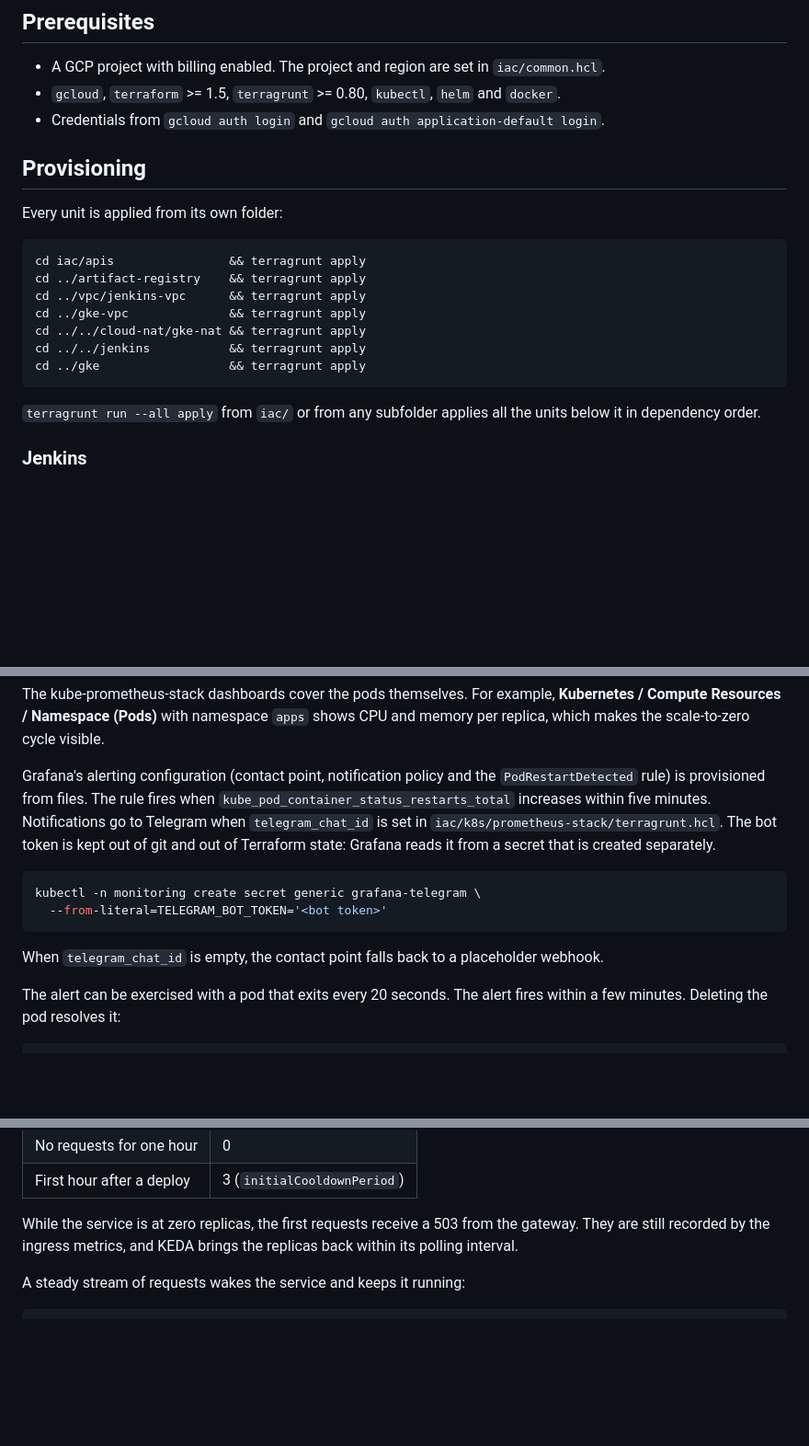
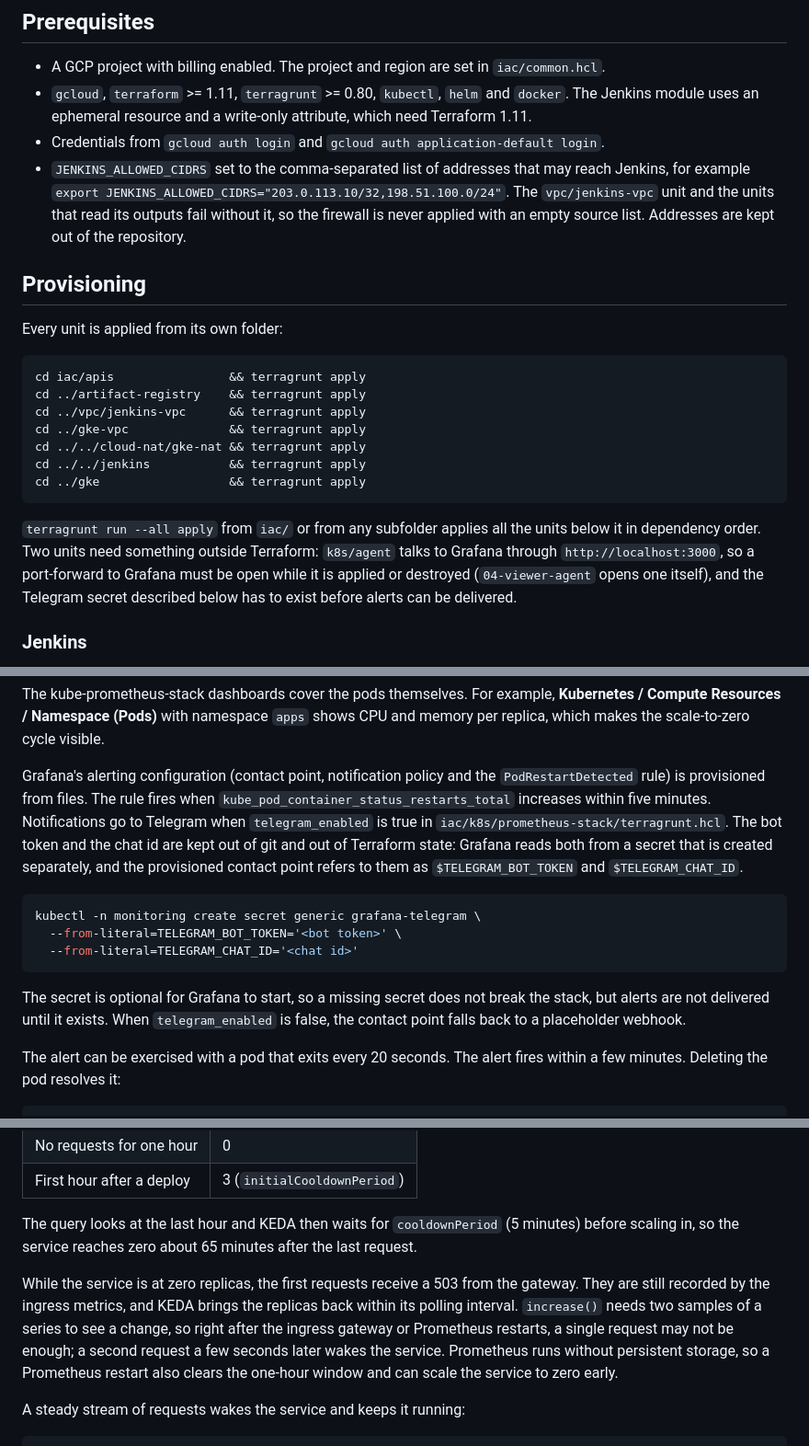
Before and after one commit to ensarkol/gke-platform, a Markdown page: README.md, 3 parts joined by grey strips. Shown at 92% size. GitHub-like rendering; blank space fills up the shorter version.

Commit message:
Document run-all caveats, teardown order and scale-to-zero timing

````diff
--- a/README.md
+++ b/README.md
@@ -140,8 +140,9 @@ flowchart LR
 ## Prerequisites
 
 - A GCP project with billing enabled. The project and region are set in `iac/common.hcl`.
-- `gcloud`, `terraform` >= 1.5, `terragrunt` >= 0.80, `kubectl`, `helm` and `docker`.
+- `gcloud`, `terraform` >= 1.11, `terragrunt` >= 0.80, `kubectl`, `helm` and `docker`. The Jenkins module uses an ephemeral resource and a write-only attribute, which need Terraform 1.11.
 - Credentials from `gcloud auth login` and `gcloud auth application-default login`.
+- `JENKINS_ALLOWED_CIDRS` set to the comma-separated list of addresses that may reach Jenkins, for example `export JENKINS_ALLOWED_CIDRS="203.0.113.10/32,198.51.100.0/24"`. The `vpc/jenkins-vpc` unit and the units that read its outputs fail without it, so the firewall is never applied with an empty source list. Addresses are kept out of the repository.
 
 ## Provisioning
 
@@ -157,7 +158,7 @@ cd ../../jenkins           && terragrunt apply
 cd ../gke                  && terragrunt apply
 ```
 
-`terragrunt run --all apply` from `iac/` or from any subfolder applies all the units below it in dependency order.
+`terragrunt run --all apply` from `iac/` or from any subfolder applies all the units below it in dependency order. Two units need something outside Terraform: `k8s/agent` talks to Grafana through `http://localhost:3000`, so a port-forward to Grafana must be open while it is applied or destroyed (`04-viewer-agent` opens one itself), and the Telegram secret described below has to exist before alerts can be delivered.
 
 ### Jenkins
 
@@ -218,14 +219,15 @@ The official Istio dashboards from grafana.com are installed in the `istio` fold
 
 The kube-prometheus-stack dashboards cover the pods themselves. For example, **Kubernetes / Compute Resources / Namespace (Pods)** with namespace `apps` shows CPU and memory per replica, which makes the scale-to-zero cycle visible.
 
-Grafana's alerting configuration (contact point, notification policy and the `PodRestartDetected` rule) is provisioned from files. The rule fires when `kube_pod_container_status_restarts_total` increases within five minutes. Notifications go to Telegram when `telegram_chat_id` is set in `iac/k8s/prometheus-stack/terragrunt.hcl`. The bot token is kept out of git and out of Terraform state: Grafana reads it from a secret that is created separately.
+Grafana's alerting configuration (contact point, notification policy and the `PodRestartDetected` rule) is provisioned from files. The rule fires when `kube_pod_container_status_restarts_total` increases within five minutes. Notifications go to Telegram when `telegram_enabled` is true in `iac/k8s/prometheus-stack/terragrunt.hcl`. The bot token and the chat id are kept out of git and out of Terraform state: Grafana reads both from a secret that is created separately, and the provisioned contact point refers to them as `$TELEGRAM_BOT_TOKEN` and `$TELEGRAM_CHAT_ID`.
 
 ```bash
 kubectl -n monitoring create secret generic grafana-telegram \
-  --from-literal=TELEGRAM_BOT_TOKEN='<bot token>'
+  --from-literal=TELEGRAM_BOT_TOKEN='<bot token>' \
+  --from-literal=TELEGRAM_CHAT_ID='<chat id>'
 ```
 
-When `telegram_chat_id` is empty, the contact point falls back to a placeholder webhook.
+The secret is optional for Grafana to start, so a missing secret does not break the stack, but alerts are not delivered until it exists. When `telegram_enabled` is false, the contact point falls back to a placeholder webhook.
 
 The alert can be exercised with a pod that exits every 20 seconds. The alert fires within a few minutes. Deleting the pod resolves it:
 
@@ -277,7 +279,9 @@ sum(increase(istio_requests_total{reporter="source",destination_service_name="no
 | No requests for one hour | 0 |
 | First hour after a deploy | 3 (`initialCooldownPeriod`) |
 
-While the service is at zero replicas, the first requests receive a 503 from the gateway. They are still recorded by the ingress metrics, and KEDA brings the replicas back within its polling interval.
+The query looks at the last hour and KEDA then waits for `cooldownPeriod` (5 minutes) before scaling in, so the service reaches zero about 65 minutes after the last request.
+
+While the service is at zero replicas, the first requests receive a 503 from the gateway. They are still recorded by the ingress metrics, and KEDA brings the replicas back within its polling interval. `increase()` needs two samples of a series to see a change, so right after the ingress gateway or Prometheus restarts, a single request may not be enough; a second request a few seconds later wakes the service. Prometheus runs without persistent storage, so a Prometheus restart also clears the one-hour window and can scale the service to zero early.
 
 A steady stream of requests wakes the service and keeps it running:
 
````
Also changed, not shown: other parts of README.md (+5 -3 lines).
